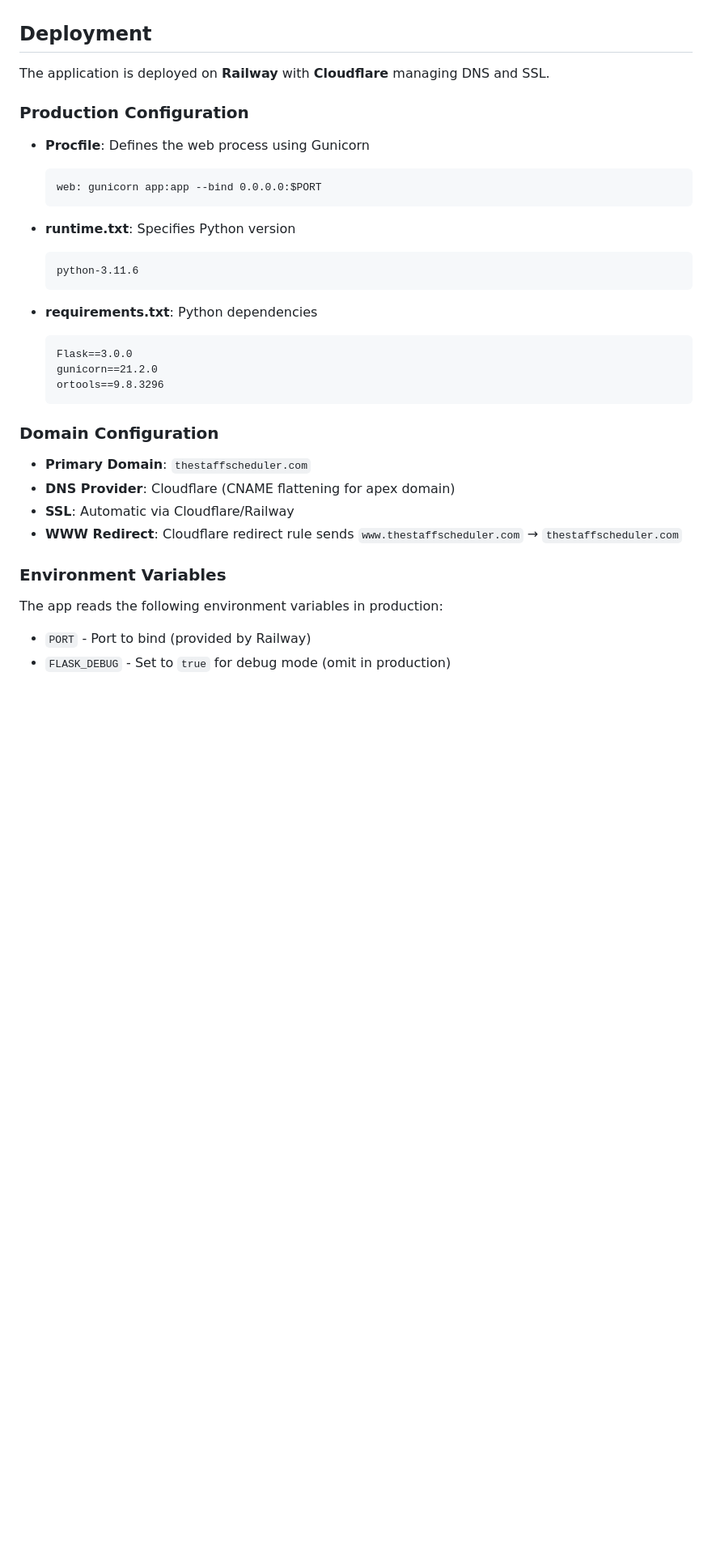
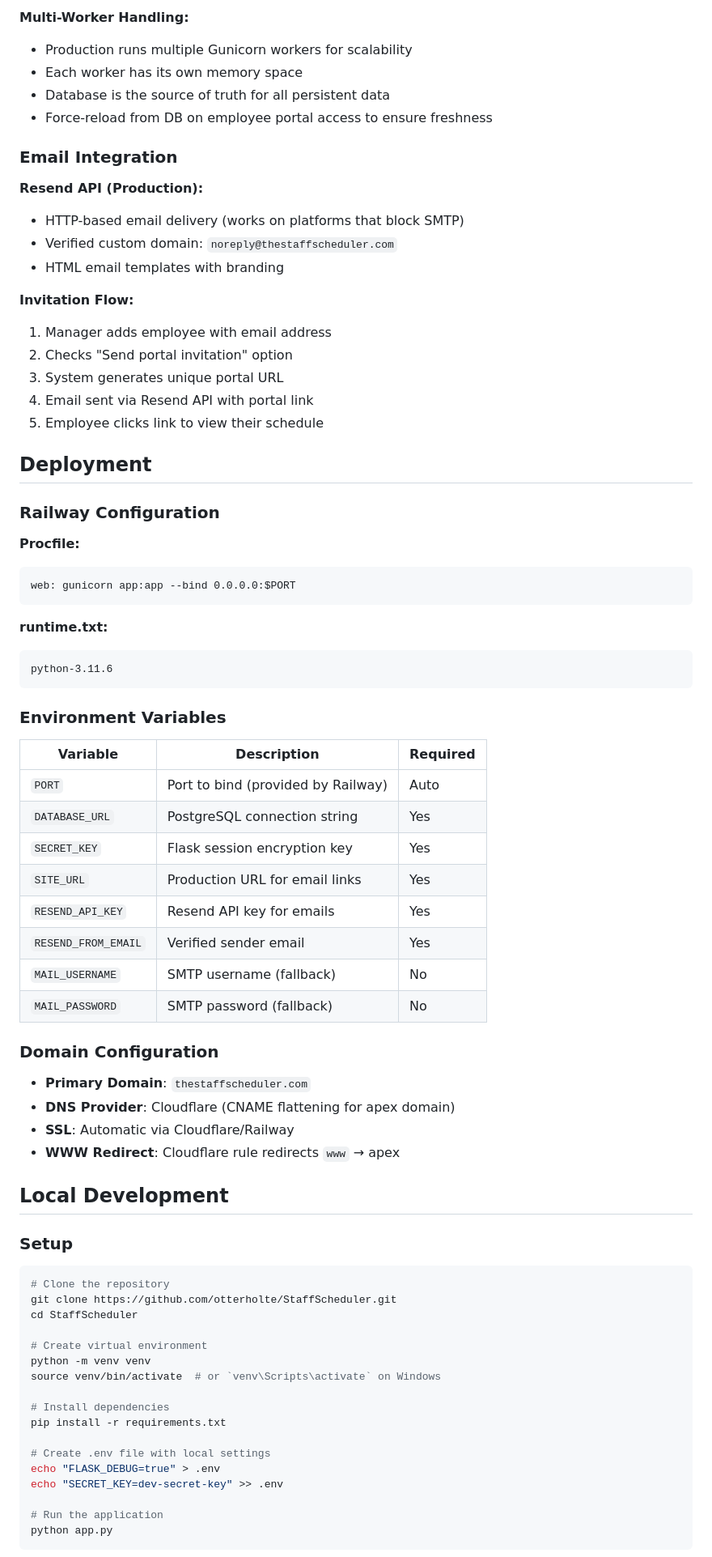
Before and after one commit to otterholte/StaffScheduler, a Markdown page: README.md, the part around one of its changes. Shown at 81% size. Drawn GitHub-style; blank space fills up the shorter version.

Commit message:
Update README with comprehensive documentation of features and architecture

````diff
--- a/README.md
+++ b/README.md
@@ -55,36 +118,78 @@ A professional staff scheduling application for managing employee shifts, availa
+**Multi-Worker Handling:**
+- Production runs multiple Gunicorn workers for scalability
+- Each worker has its own memory space
+- Database is the source of truth for all persistent data
+- Force-reload from DB on employee portal access to ensure freshness
+
+### Email Integration
+
+**Resend API (Production):**
+- HTTP-based email delivery (works on platforms that block SMTP)
+- Verified custom domain: `noreply@thestaffscheduler.com`
+- HTML email templates with branding
+
+**Invitation Flow:**
+1. Manager adds employee with email address
+2. Checks "Send portal invitation" option
+3. System generates unique portal URL
+4. Email sent via Resend API with portal link
+5. Employee clicks link to view their schedule
 
 ## Deployment
 
-The application is deployed on **Railway** with **Cloudflare** managing DNS and SSL.
+### Railway Configuration
 
-### Production Configuration
+**Procfile:**
+```
+web: gunicorn app:app --bind 0.0.0.0:$PORT
+```
 
-- **Procfile**: Defines the web process using Gunicorn
-  ```
-  web: gunicorn app:app --bind 0.0.0.0:$PORT
-  ```
+**runtime.txt:**
+```
+python-3.11.6
+```
 
-- **runtime.txt**: Specifies Python version
-  ```
-  python-3.11.6
-  ```
+### Environment Variables
 
-- **requirements.txt**: Python dependencies
-  ```
-  Flask==3.0.0
-  gunicorn==21.2.0
-  ortools==9.8.3296
-  ```
+| Variable | Description | Required |
+|----------|-------------|----------|
+| `PORT` | Port to bind (provided by Railway) | Auto |
+| `DATABASE_URL` | PostgreSQL connection string | Yes |
+| `SECRET_KEY` | Flask session encryption key | Yes |
+| `SITE_URL` | Production URL for email links | Yes |
+| `RESEND_API_KEY` | Resend API key for emails | Yes |
+| `RESEND_FROM_EMAIL` | Verified sender email | Yes |
+| `MAIL_USERNAME` | SMTP username (fallback) | No |
+| `MAIL_PASSWORD` | SMTP password (fallback) | No |
 
 ### Domain Configuration
 
 - **Primary Domain**: `thestaffscheduler.com`
 - **DNS Provider**: Cloudflare (CNAME flattening for apex domain)
 - **SSL**: Automatic via Cloudflare/Railway
-- **WWW Redirect**: Cloudflare redirect rule sends `www.thestaffscheduler.com` → `thestaffscheduler.com`
+- **WWW Redirect**: Cloudflare rule redirects `www` → apex
 
-### Environment Variables
+## Local Development
 
-The app reads the following environment variables in production:
-- `PORT` - Port to bind (provided by Railway)
-- `FLASK_DEBUG` - Set to `true` for debug mode (omit in production)
+### Setup
+
+```bash
+# Clone the repository
+git clone https://github.com/otterholte/StaffScheduler.git
+cd StaffScheduler
+
+# Create virtual environment
+python -m venv venv
+source venv/bin/activate  # or `venv\Scripts\activate` on Windows
+
+# Install dependencies
+pip install -r requirements.txt
+
+# Create .env file with local settings
+echo "FLASK_DEBUG=true" > .env
+echo "SECRET_KEY=dev-secret-key" >> .env
+
+# Run the application
+python app.py
+```
+
````
Also changed, not shown: other parts of README.md (+130 -26 lines).
